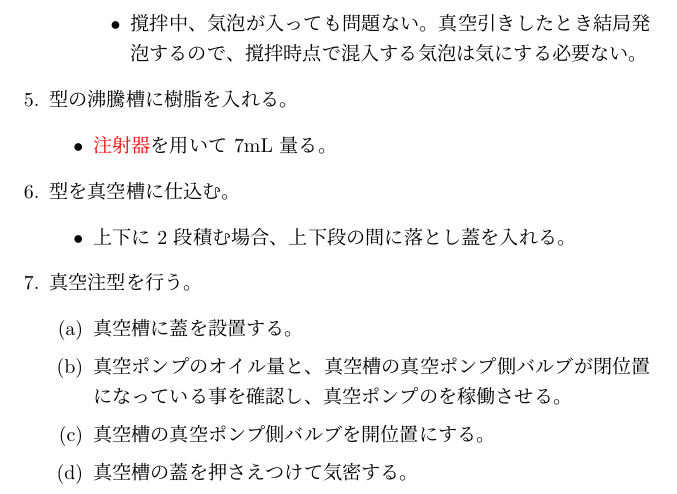
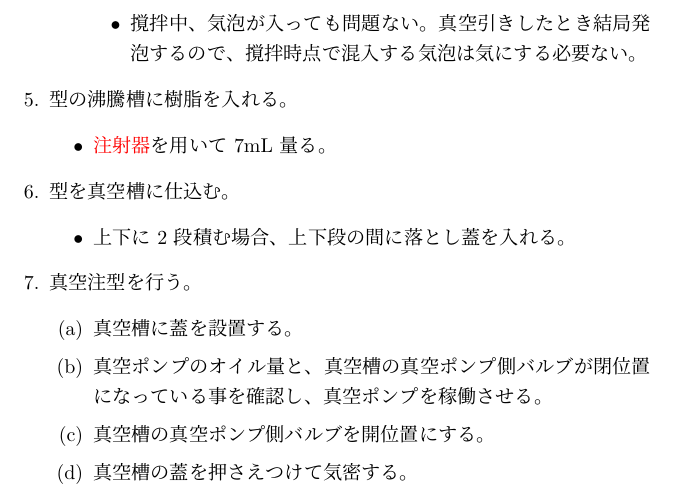
Before and after one commit to kbinani/how-to-make-angel-ring-1, a LaTeX document (main.tex): part of page 5 of 8, cut so that both start at the same text. Compiled offline with upLaTeX and dvipdfmx.

Commit message:
fix: typo を修正

```diff
--- a/main.tex
+++ b/main.tex
@@ -112,7 +112,7 @@
 	\item 真空注型を行う。
 	\begin{enumerate}
 		\item 真空槽に蓋を設置する。
-		\item 真空ポンプのオイル量と、真空槽の真空ポンプ側バルブが閉位置になっている事を確認し、真空ポンプのを稼働させる。
+		\item 真空ポンプのオイル量と、真空槽の真空ポンプ側バルブが閉位置になっている事を確認し、真空ポンプを稼働させる。
 		\item 真空槽の真空ポンプ側バルブを開位置にする。
 		\item 真空槽の蓋を押さえつけて気密する。
 		\item ストップウォッチで計時開始する。
```
